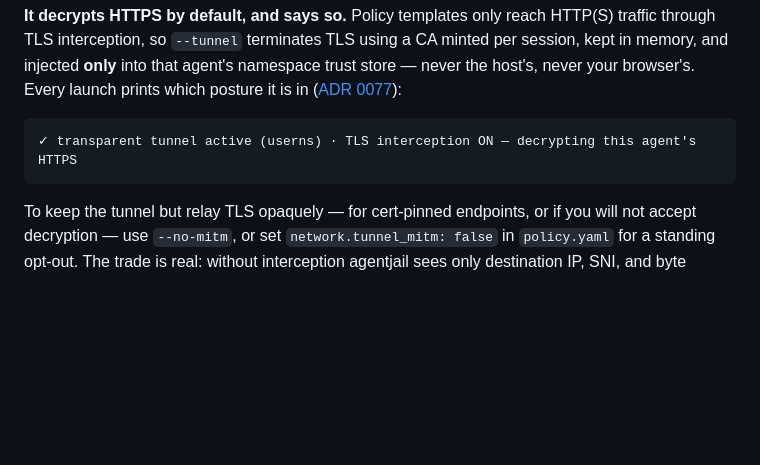
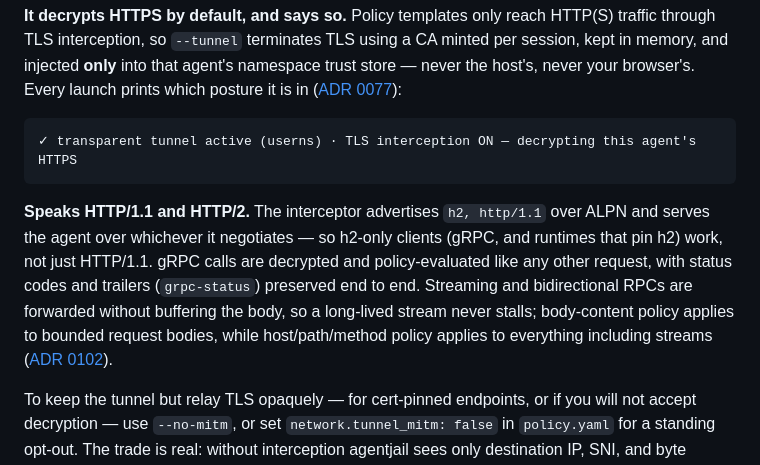
Before and after one commit to LuD1161/agentjail, a Markdown page: README.md, the part around the change. Rendered like a GitHub page; blank space fills up the shorter version.

````diff
--- a/README.md
+++ b/README.md
@@ -532,6 +532,16 @@ prints which posture it is in
 ✓ transparent tunnel active (userns) · TLS interception ON — decrypting this agent's HTTPS
 ```
 
+**Speaks HTTP/1.1 and HTTP/2.** The interceptor advertises `h2, http/1.1` over
+ALPN and serves the agent over whichever it negotiates — so h2-only clients
+(gRPC, and runtimes that pin h2) work, not just HTTP/1.1. gRPC calls are
+decrypted and policy-evaluated like any other request, with status codes and
+trailers (`grpc-status`) preserved end to end. Streaming and bidirectional RPCs
+are forwarded without buffering the body, so a long-lived stream never stalls;
+body-content policy applies to bounded request bodies, while host/path/method
+policy applies to everything including streams
+([ADR 0102](./docs/adr/0102-mitm-serves-h2.md)).
+
 To keep the tunnel but relay TLS opaquely — for cert-pinned endpoints, or if you
 will not accept decryption — use `--no-mitm`, or set `network.tunnel_mitm: false`
 in `policy.yaml` for a standing opt-out. The trade is real: without interception
````
Also changed, not shown: CHANGELOG.md (+22 -0 lines).
